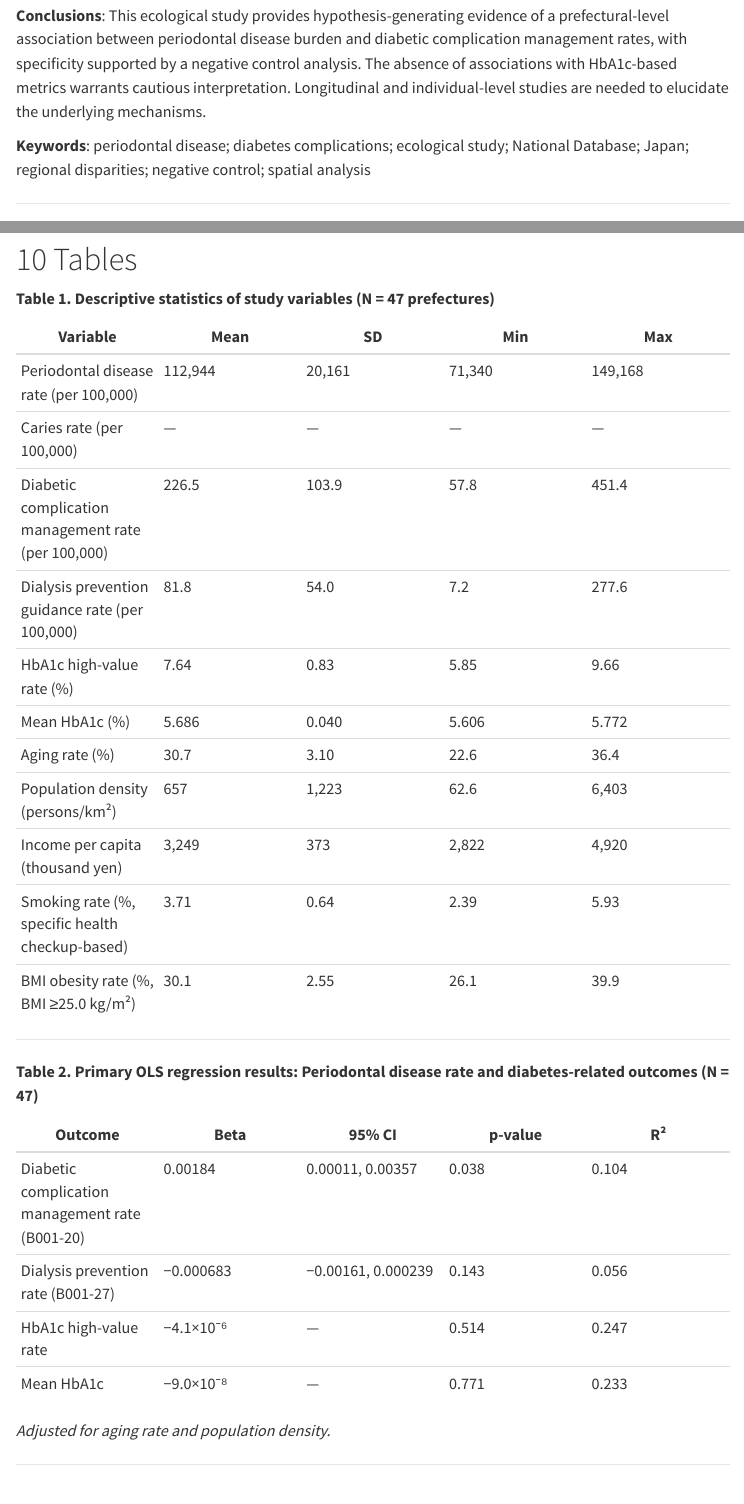
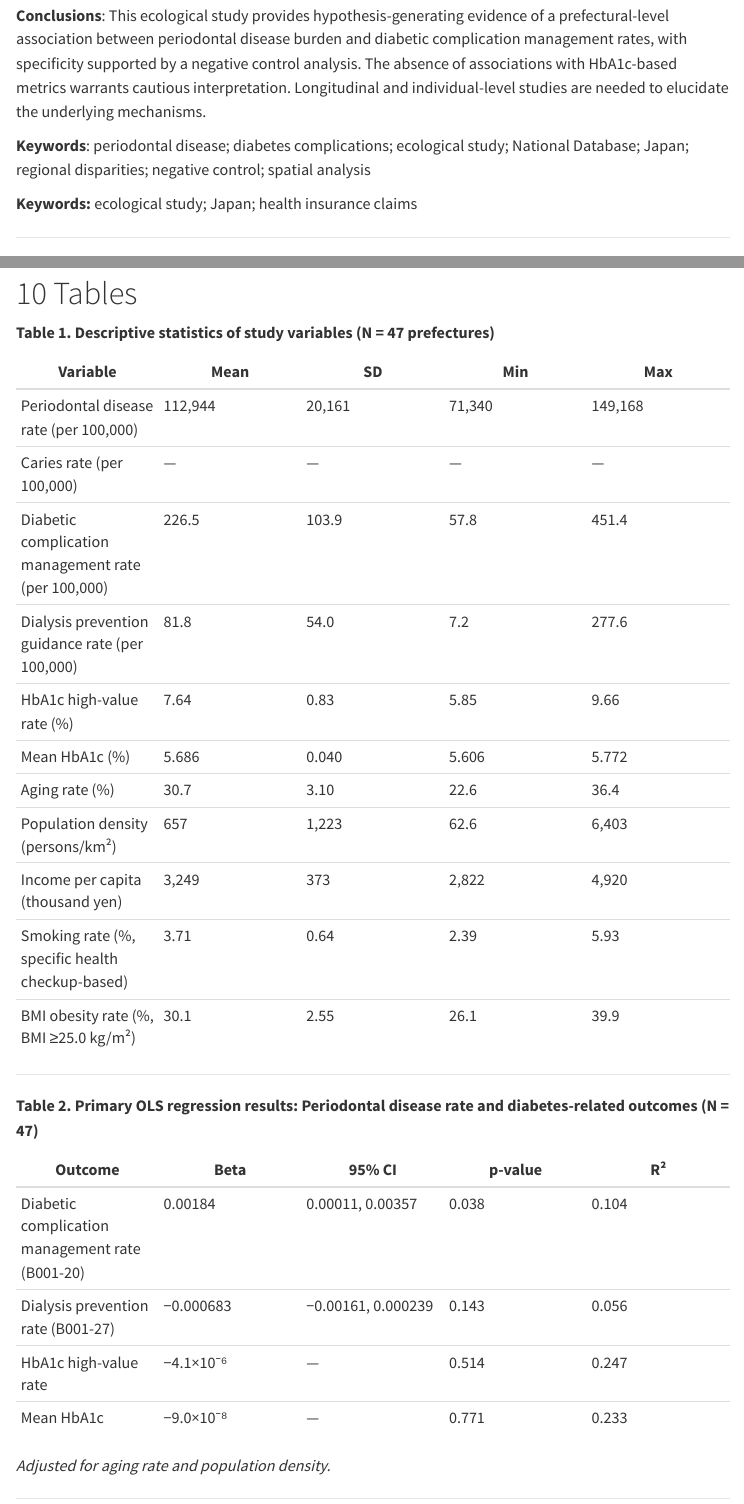
Before and after one commit to haruki00430/NDB_XXX_dental_systemic, a Quarto document (04_Manuscripts/Manuscript_dental_systemic.qmd): the page in a window 1100 px wide, from 1080 px down, and a second part further down, joined at a grey line. Rendered offline with R 4.5, knitr and Pandoc in place of Quarto, with nearby package versions; a font, style sheet, LaTeX package, included part or bibliography that could not be used is replaced or left out; menus at the side of the page are left out.

Commit message:
プレプリント対応修正版です。

```diff
--- a/04_Manuscripts/Manuscript_dental_systemic.qmd
+++ b/04_Manuscripts/Manuscript_dental_systemic.qmd
@@ -14,8 +14,8 @@ format:
     embed-resources: true
   docx:
     number-sections: true
-bibliography: references.bib
-csl: vancouver.csl
+bibliography: ../references.bib
+csl: ../vancouver.csl
 lang: en
 ---
 
@@ -30,6 +30,9 @@ lang: en
 **Conclusions**: This ecological study provides hypothesis-generating evidence of a prefectural-level association between periodontal disease burden and diabetic complication management rates, with specificity supported by a negative control analysis. The absence of associations with HbA1c-based metrics warrants cautious interpretation. Longitudinal and individual-level studies are needed to elucidate the underlying mechanisms.
 
 **Keywords**: periodontal disease; diabetes complications; ecological study; National Database; Japan; regional disparities; negative control; spatial analysis
+
+
+**Keywords:** ecological study; Japan; health insurance claims
 
 ---
 
```
